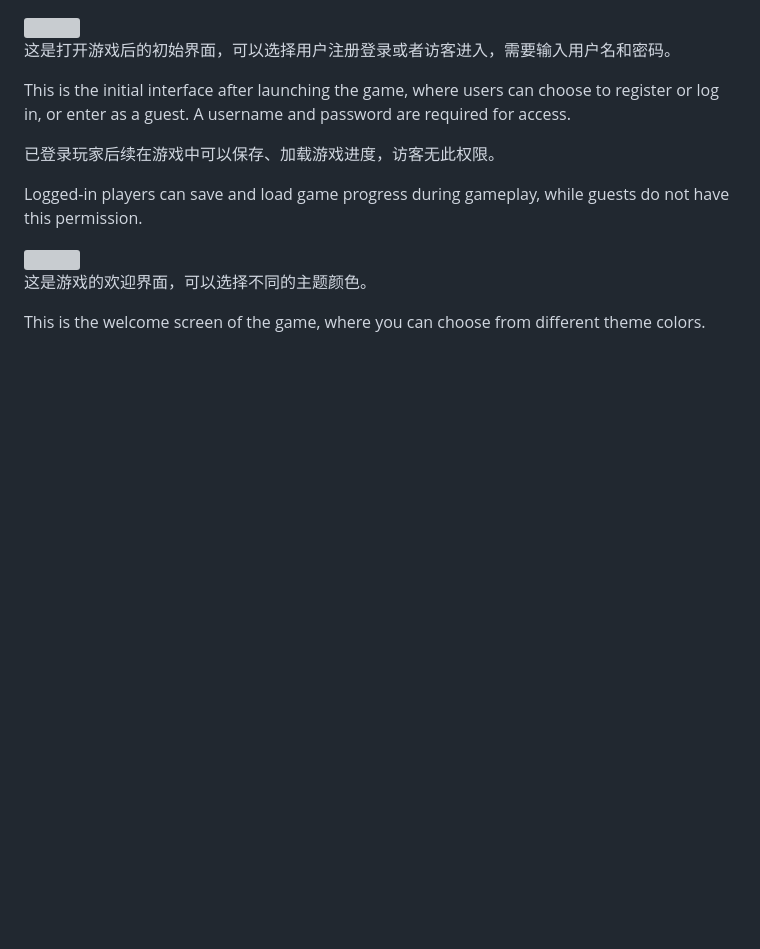
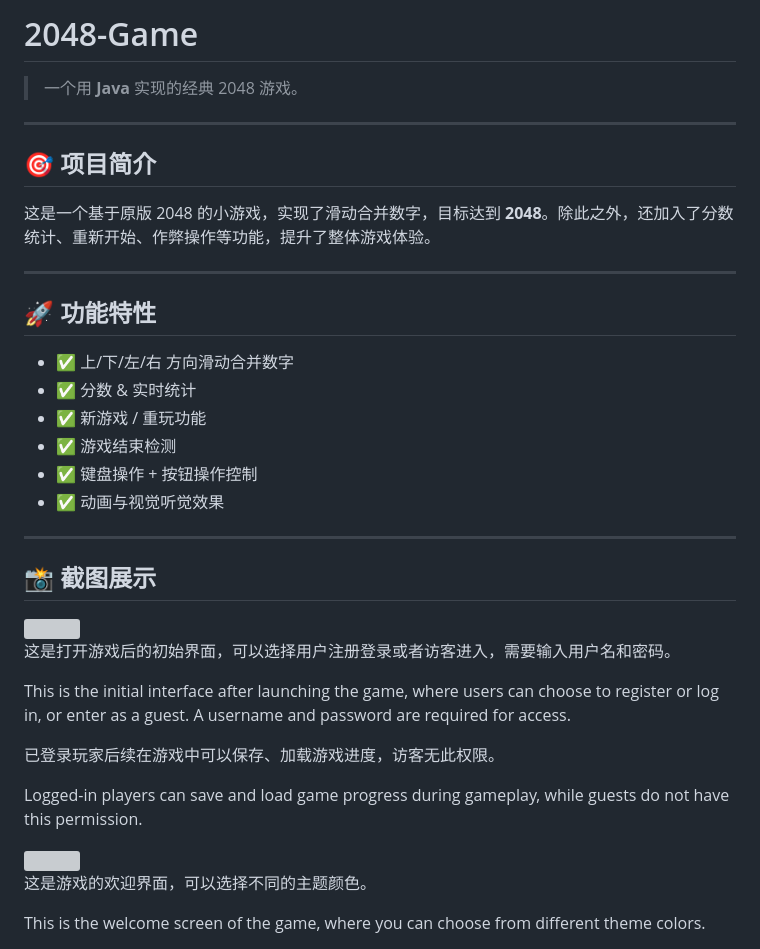
Before and after one commit to csgrace/2048-game, a Markdown page: README.md, the part around the change. GitHub-like rendering; blank space fills up the shorter version; grey boxes are pictures that could not be loaded.

Commit message:
Enhance README with project details and features

```diff
--- a/README.md
+++ b/README.md
@@ -1,3 +1,27 @@
+# 2048-Game
+
+> 一个用 **Java** 实现的经典 2048 游戏。
+>
+---
+
+## 🎯 项目简介
+
+这是一个基于原版 2048 的小游戏，实现了滑动合并数字，目标达到 **2048**。除此之外，还加入了分数统计、重新开始、作弊操作等功能，提升了整体游戏体验。
+
+---
+
+## 🚀 功能特性
+
+- ✅ 上/下/左/右 方向滑动合并数字
+- ✅ 分数 & 实时统计
+- ✅ 新游戏 / 重玩功能
+- ✅ 游戏结束检测
+- ✅ 键盘操作 + 按钮操作控制
+- ✅ 动画与视觉听觉效果
+
+---
+## 📸 截图展示
+
 <img src="https://github.com/user-attachments/assets/4f925c58-e192-4640-ad22-3b260a1144fb" width="600"/>
 
 这是打开游戏后的初始界面，可以选择用户注册登录或者访客进入，需要输入用户名和密码。
```
